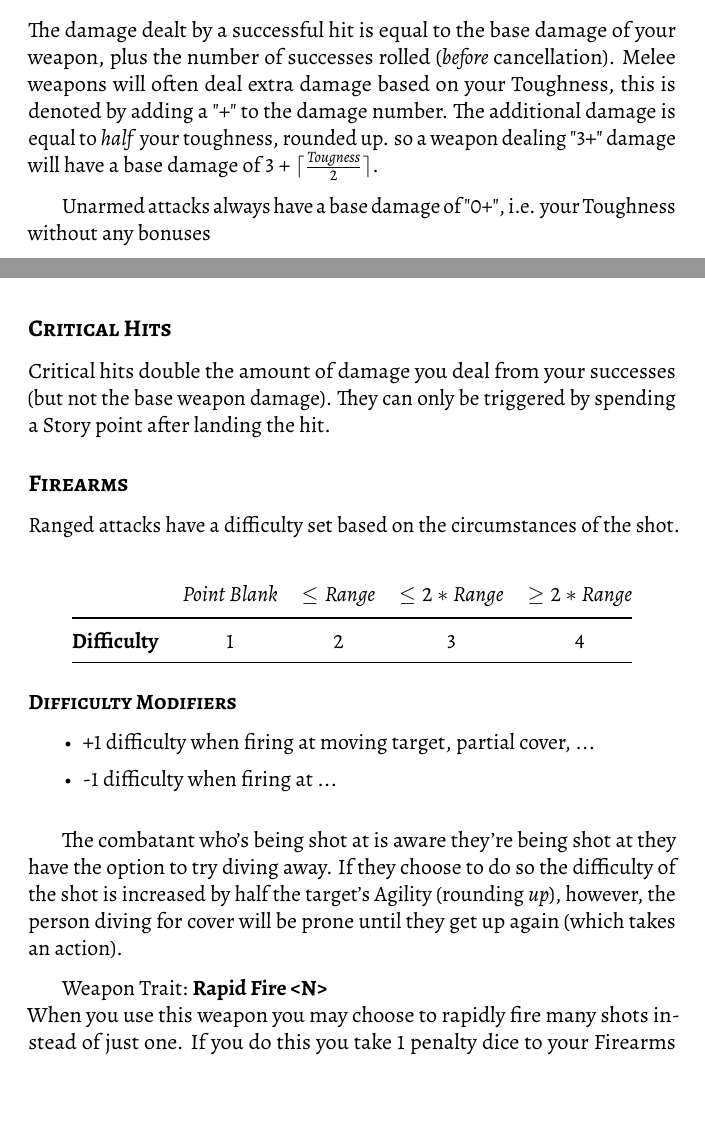
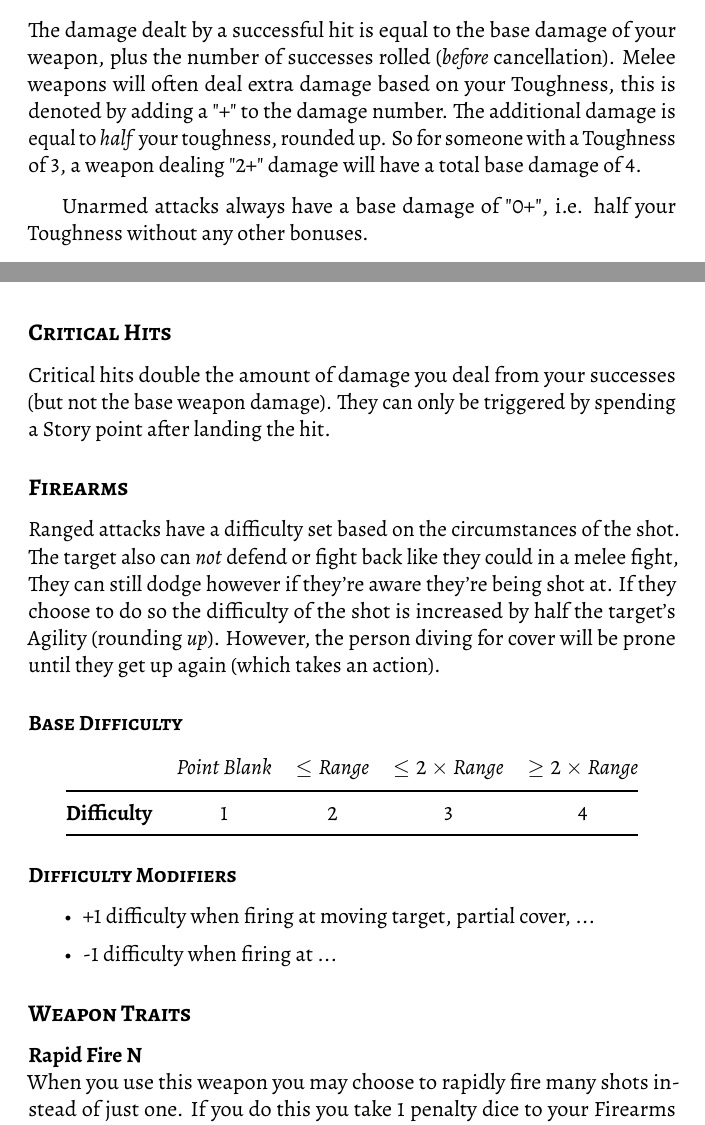
Before and after one commit to Evelyn-H/untold-aeons-rules, a LaTeX book (Untold Aeons.tex, which reads source/rules.tex): two parts of pages 16 and 17 of 22, joined at a grey line, cut so that both start at the same text. The pictures show the PDF file Untold Aeons.pdf that the author committed with the source.

Commit message:
cleaned up firearms rules a bit

```diff
--- a/source/rules.tex
+++ b/source/rules.tex
@@ -552,9 +552,9 @@ plus the number of successes rolled (\textit{before} cancellation).
 Melee weapons will often deal extra damage based on your Toughness,
 this is denoted by adding a "+" to the damage number.
 The additional damage is equal to \textit{half} your toughness, rounded up.
-so a weapon dealing "3+" damage will have a base damage of $3+\lceil\frac{Tougness}{2}\rceil$.
+So for someone with a Toughness of 3, a weapon dealing "2+" damage will have a total base damage of 4.
 
-Unarmed attacks always have a base damage of "0+", i.e. your Toughness without any bonuses
+Unarmed attacks always have a base damage of "0+", i.e. half your Toughness without any other bonuses.
 
 % Damage Dealt = Weapon Base Damage + Successes Rolled (\textit{before} cancelling out)
 % Damage Taken = Damage Dealt - max(0, Toughness - Piercing)
@@ -570,10 +570,15 @@ They can only be triggered by spending a Story point after landing the hit.
 
 \subsection{Firearms}
 Ranged attacks have a difficulty set based on the circumstances of the shot.
+The target also can \textit{not} defend or fight back like they could in a melee fight,
+They can still dodge however if they're aware they're being shot at.
+If they choose to do so the difficulty of the shot is increased by half the target's Agility (rounding \textit{up}).
+However, the person diving for cover will be prone until they get up again (which takes an action).
 
+\subsubsection{Base Difficulty}
 \fancytable{ccccc}
 {
-    & \thead{$Point\ Blank$} & \thead{$\leq Range$} & \thead{$\leq 2*Range$} & \thead{$\geq 2*Range$}\\
+    & \thead{$Point\ Blank$} & \thead{$\leq Range$} & \thead{$\leq 2\times Range$} & \thead{$\geq 2\times Range$}\\
 }{
     \textbf{Difficulty} & 1 & 2 & 3 & 4\\
 }{}
@@ -585,11 +590,8 @@ Ranged attacks have a difficulty set based on the circumstances of the shot.
     \item -1 difficulty when firing at ...
 }
 
-The combatant who's being shot at is aware they're being shot at they have the option to try diving away.
-If they choose to do so the difficulty of the shot is increased by half the target's Agility (rounding \textit{up}),
-however, the person diving for cover will be prone until they get up again (which takes an action).
-
-Weapon Trait: \textbf{Rapid Fire  <N>} \newline
+\subsection{Weapon Traits}
+\textbf{Rapid Fire N} \newline
 When you use this weapon you may choose to rapidly fire many shots instead of just one. If you do this you take 1 penalty dice to your Firearms skill. Then, if your attack succeeds, you manage to hit a number of shots up to your MoS (Margin of Success), but never more than \textbf{N}. Each shot deals damage as usual (base damage + \#S)
 If you roll advantages you can make a single hit into a critical hit for each advantage you rolled.
 
```
Also changed, not shown: Untold Aeons.pdf.
